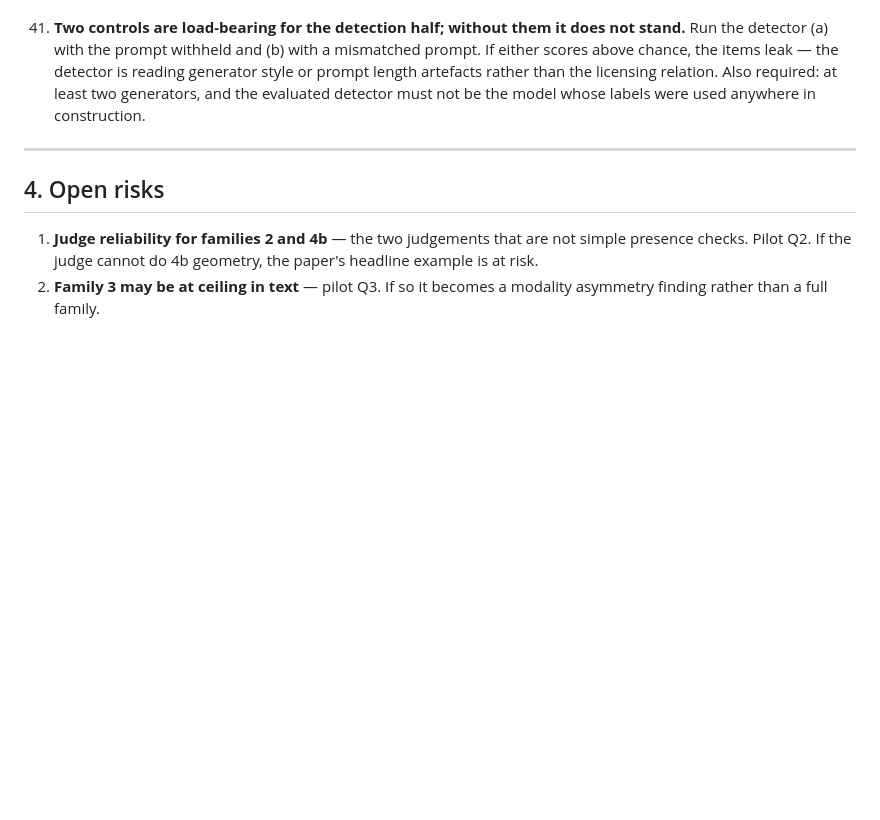
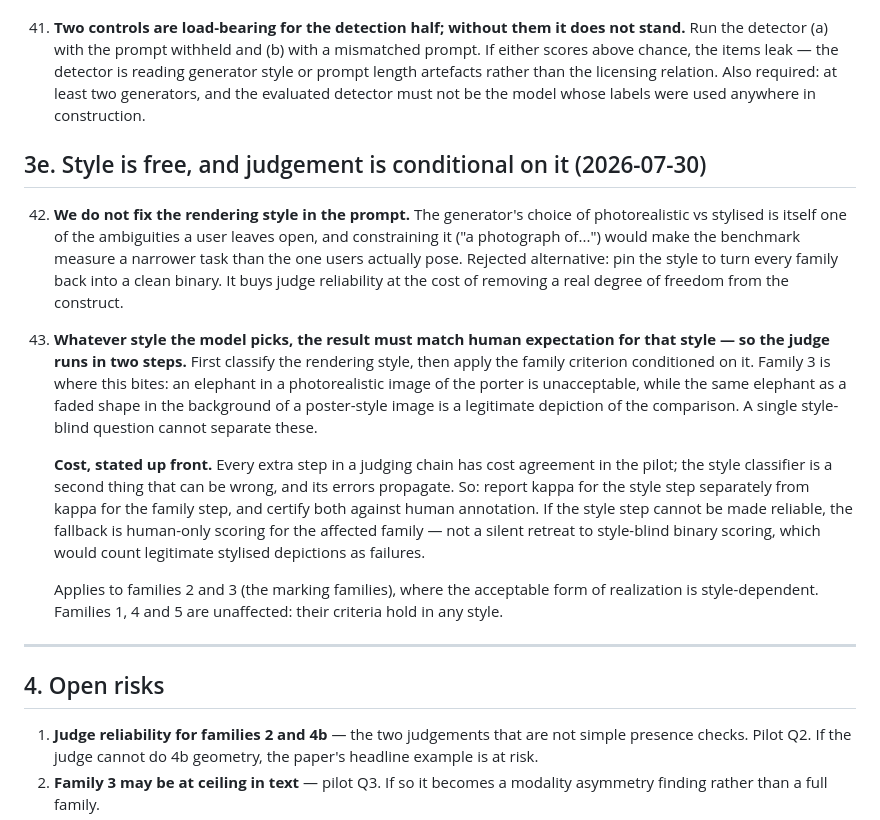
Before and after one commit to x686A68/Chekhov, a Markdown page: research/overreal/DECISIONS.md, the part around the change. Drawn GitHub-style; blank space fills up the shorter version.

Commit message:
Record decision: style is free, judging is conditional on it

```diff
--- a/research/overreal/DECISIONS.md
+++ b/research/overreal/DECISIONS.md
@@ -355,6 +355,34 @@ Numbering continues from §2. Evidence for each is in `pilot/REPORT.md`.
     required: at least two generators, and the evaluated detector must not be the model
     whose labels were used anywhere in construction.
 
+## 3e. Style is free, and judgement is conditional on it (2026-07-30)
+
+42. **We do not fix the rendering style in the prompt.** The generator's choice of
+    photorealistic vs stylised is itself one of the ambiguities a user leaves open, and
+    constraining it ("a photograph of...") would make the benchmark measure a narrower
+    task than the one users actually pose. Rejected alternative: pin the style to turn
+    every family back into a clean binary. It buys judge reliability at the cost of
+    removing a real degree of freedom from the construct.
+
+43. **Whatever style the model picks, the result must match human expectation for that
+    style — so the judge runs in two steps.** First classify the rendering style, then
+    apply the family criterion conditioned on it. Family 3 is where this bites: an
+    elephant in a photorealistic image of the porter is unacceptable, while the same
+    elephant as a faded shape in the background of a poster-style image is a legitimate
+    depiction of the comparison. A single style-blind question cannot separate these.
+
+    **Cost, stated up front.** Every extra step in a judging chain has cost agreement in
+    the pilot; the style classifier is a second thing that can be wrong, and its errors
+    propagate. So: report kappa for the style step separately from kappa for the family
+    step, and certify both against human annotation. If the style step cannot be made
+    reliable, the fallback is human-only scoring for the affected family — not a silent
+    retreat to style-blind binary scoring, which would count legitimate stylised
+    depictions as failures.
+
+    Applies to families 2 and 3 (the marking families), where the acceptable form of
+    realization is style-dependent. Families 1, 4 and 5 are unaffected: their criteria
+    hold in any style.
+
 ---
 
 ## 4. Open risks
```
Also changed, not shown: research/overreal/EXPERIMENT.md (+6 -2 lines).
